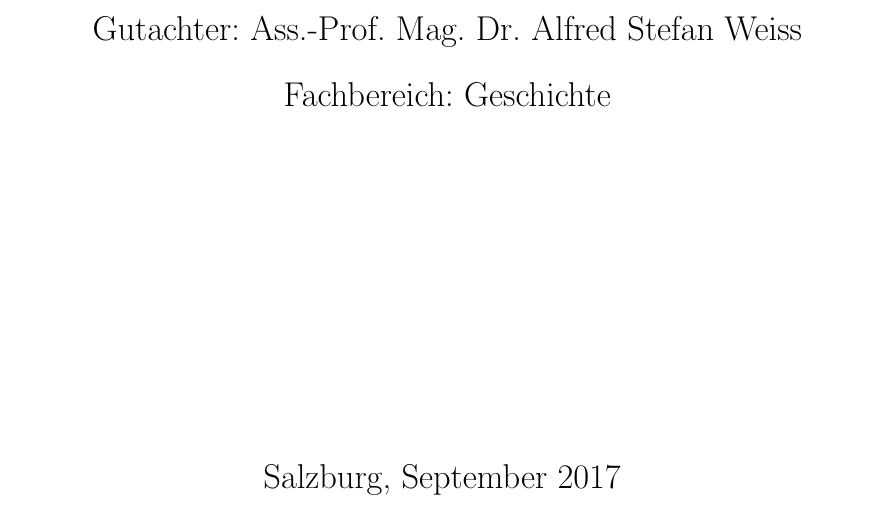
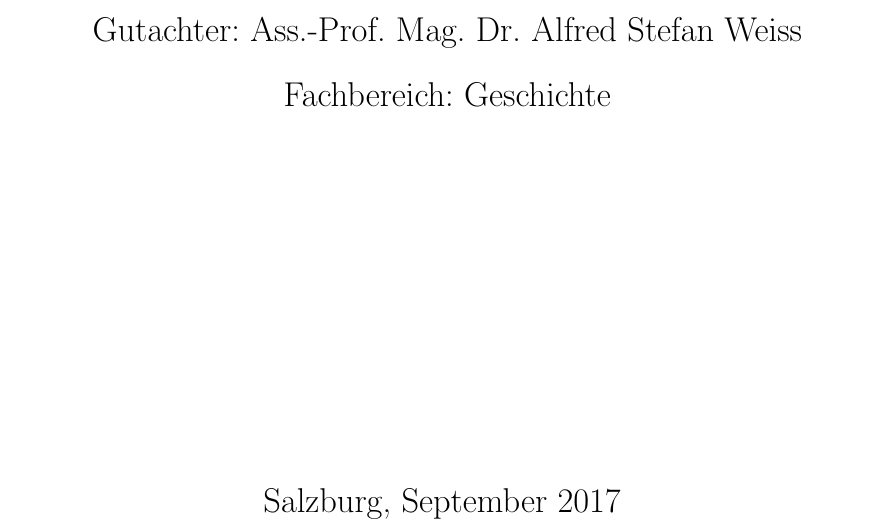
Before and after one commit to sueswe/masterthesis, a LaTeX thesis (Master_Thesis_SUESS_1.3.tex): part of page 1 of 130 before the commit and part of page 1 of 129 after it, cut so that both start at the same text. Compiled offline with pdfLaTeX.

Commit message:
Erste Anpassungen bezueglich Seienumbrueche

```diff
--- a/Master_Thesis_SUESS_1.3.tex
+++ b/Master_Thesis_SUESS_1.3.tex
@@ -29,11 +29,12 @@
 %\renewcommand\UrlFont{\color{darkblue}\rmfamily\itshape}
 \addtolength{\footnotesep}{1mm} % change to 1mm
 %https://en.wikibooks.org/wiki/LaTeX/Footnotes_and_Margin_Notes
-\interfootnotelinepenalty=10000
+\interfootnotelinepenalty=1000
+%%%%\addtolength{\skip\footins}{1cm} % Länge zwischen Fußnotenbereich und Text
 
 \usepackage{etoolbox}
 \usepackage{geometry}
-\geometry{a4paper,left=30mm, right=30mm, top=3cm, bottom=3cm}
+\geometry{a4paper,left=29mm, right=29mm, top=28mm, bottom=28mm}
 
 \usepackage[
   headsepline,
```
Also changed, not shown: Master_Thesis_SUESS_1.3.tex (12 more changed lines).
